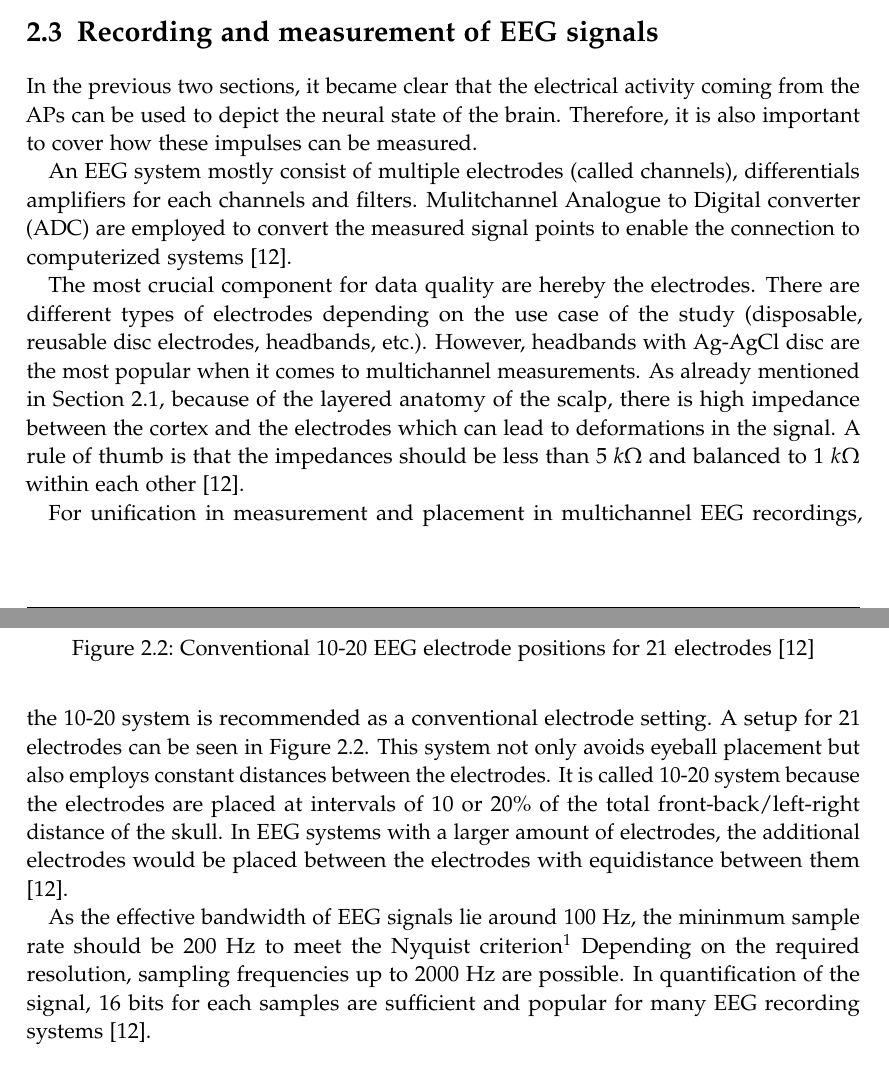
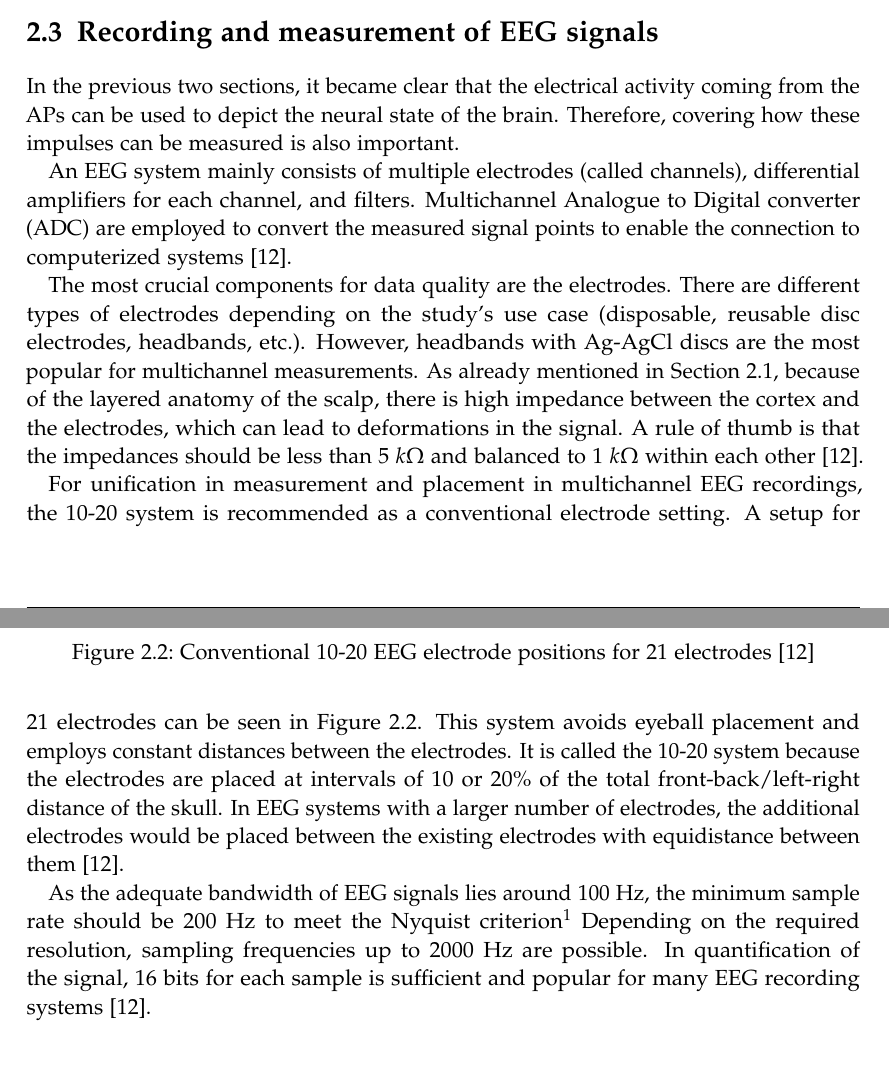
Before and after one commit to Lukas1305-red/bachelor-thesis-music-eeg-genre-classifier, a LaTeX thesis (thesis/thesis.tex, which reads thesis/chapters/02_theoretical_background.tex): two parts of pages 14 and 15 of 43, joined at a grey line, cut so that both start at the same text. Compiled offline with pdfLaTeX.

Commit message:
Make grammar fixes.

```diff
--- a/thesis/chapters/02_theoretical_background.tex
+++ b/thesis/chapters/02_theoretical_background.tex
@@ -23,10 +23,10 @@
         \label{fig:brainRhythms}
       \end{figure}
   \section{Recording and measurement of EEG signals} \label{sec:measurementEEGTheory}
-    In the previous two sections, it became clear that the electrical activity coming from the \ac{AP}s can be used to depict the neural state of the brain. Therefore, it is also important to cover how these impulses can be measured. \par
-    An \ac{EEG} system mostly consist of multiple electrodes (called channels), differentials amplifiers for each channels and filters. Mulitchannel \ac{ADC} are employed to convert the measured signal points to enable the connection to computerized systems \cite{sanei2021eeg}. \par
-    The most crucial component for data quality are hereby the electrodes. There are different types of electrodes depending on the use case of the study (disposable, reusable disc electrodes, headbands, etc.). However, headbands with Ag-AgCl disc are the most popular when it comes to multichannel measurements. As already mentioned in \autoref{sec:medicalFoundation}, because of the layered anatomy of the scalp, there is high impedance between the cortex and the electrodes which can lead to deformations in the signal. A rule of thumb is that the impedances should be less than 5 $k\Omega$ and balanced to 1 $k\Omega$ within each other \cite{sanei2021eeg}. \par
-    For unification in measurement and placement in multichannel \ac{EEG} recordings, the 10-20 system is recommended as a conventional electrode setting. A setup for 21 electrodes can be seen in \autoref{fig:10-20-placement}. This system not only avoids eyeball placement but also employs constant distances between the electrodes. It is called 10-20 system because the electrodes are placed at intervals of 10 or 20\% of the total front-back/left-right distance of the skull. In \ac{EEG} systems with a larger amount of electrodes, the additional electrodes would be placed between the electrodes with equidistance between them \cite{sanei2021eeg}. \par
+    In the previous two sections, it became clear that the electrical activity coming from the \ac{AP}s can be used to depict the neural state of the brain. Therefore, covering how these impulses can be measured is also important. \par
+    An \ac{EEG} system mainly consists of multiple electrodes (called channels), differential amplifiers for each channel, and filters. Multichannel \ac{ADC} are employed to convert the measured signal points to enable the connection to computerized systems \cite{sanei2021eeg}. \par
+    The most crucial components for data quality are the electrodes. There are different types of electrodes depending on the study’s use case (disposable, reusable disc electrodes, headbands, etc.). However, headbands with Ag-AgCl discs are the most popular for multichannel measurements. As already mentioned in \autoref{sec:medicalFoundation}, because of the layered anatomy of the scalp, there is high impedance between the cortex and the electrodes, which can lead to deformations in the signal. A rule of thumb is that the impedances should be less than 5 $k\Omega$ and balanced to 1 $k\Omega$ within each other \cite{sanei2021eeg}. \par
+    For unification in measurement and placement in multichannel \ac{EEG} recordings, the 10-20 system is recommended as a conventional electrode setting. A setup for 21 electrodes can be seen in \autoref{fig:10-20-placement}. This system avoids eyeball placement and employs constant distances between the electrodes. It is called the 10-20 system because the electrodes are placed at intervals of 10 or 20\% of the total front-back/left-right distance of the skull. In \ac{EEG} systems with a larger number of electrodes, the additional electrodes would be placed between the existing electrodes with equidistance between them \cite{sanei2021eeg}. \par
     \begin{figure}
     \centering
     \includegraphics[width=0.6\textwidth]{figures/chapter02/10-20-placement.png}
@@ -34,7 +34,7 @@
     \label{fig:10-20-placement}
   \end{figure}
 
-    As the effective bandwidth of \ac{EEG} signals lie around 100 Hz, the mininmum sample rate should be 200 Hz to meet the Nyquist criterion\footnote{The Nyquist criterion states that to accurately reconstruct a signal without aliasing, it must be sampled at a rate at least twice its highest frequency component.} Depending on the required resolution, sampling frequencies up to 2000 Hz are possible. In quantification of the signal, 16 bits for each samples are sufficient and popular for many \ac{EEG} recording systems \cite{sanei2021eeg}. \par
+    As the adequate bandwidth of \ac{EEG} signals lies around 100 Hz, the minimum sample rate should be 200 Hz to meet the Nyquist criterion\footnote{The Nyquist criterion states that to accurately reconstruct a signal without aliasing, it must be sampled at a rate at least twice its highest frequency component.} Depending on the required resolution, sampling frequencies up to 2000 Hz are possible. In quantification of the signal, 16 bits for each sample is sufficient and popular for many \ac{EEG} recording systems \cite{sanei2021eeg}. \par
 
   \section{Denoising and preprocessing of EEG signals}\label{section:theoretical_background_denoising}
     After acquiring the EEG signals, one must follow further steps before performing a classification task. Since \ac{EEG} is a non-invasive technique, other signals, so-called artifacts, are also measured. Different artifacts are presented before discussing possible methods to remove the data.
```
Also changed, not shown: 1 other file.
